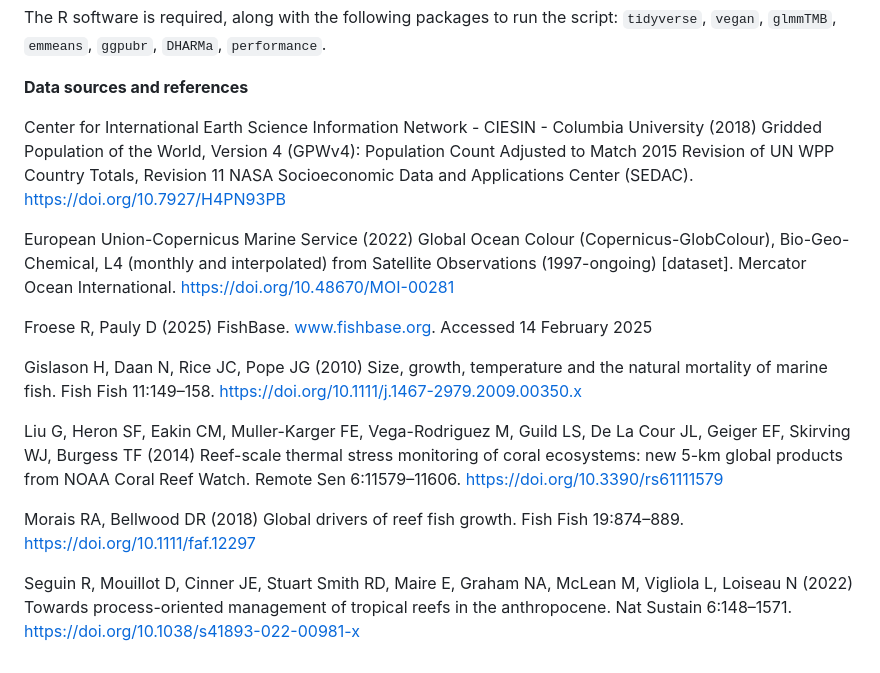
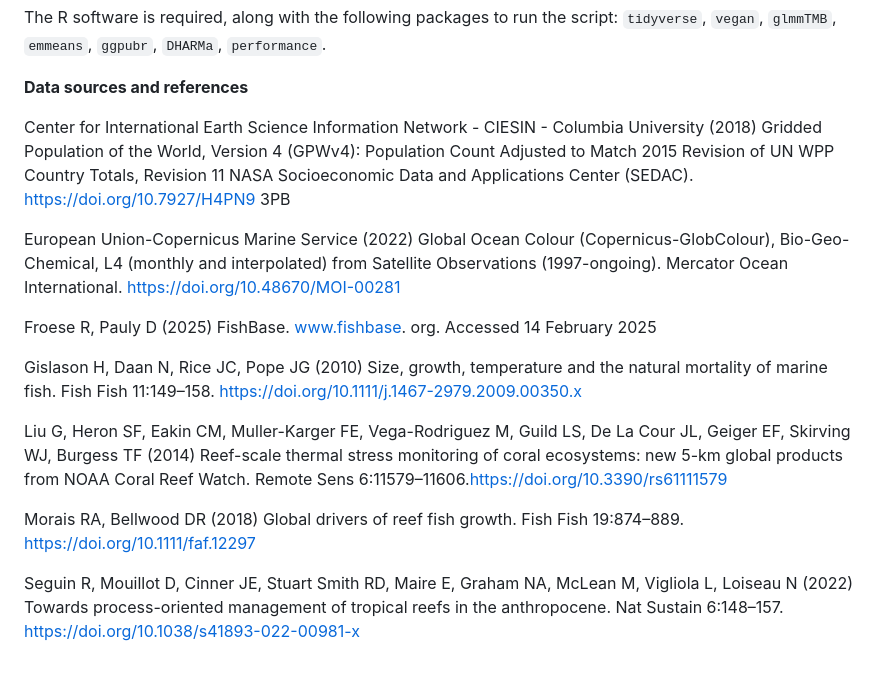
Before and after one commit to NTU-FRELab/fish-flow, a Markdown page: README.md, the part around the change. Rendered like a GitHub page.

```diff
--- a/README.md
+++ b/README.md
@@ -272,16 +272,16 @@ The R software is required, along with the following packages to run the script:
 
 **Data sources and references**
 
-Center for International Earth Science Information Network - CIESIN - Columbia University (2018) Gridded Population of the World, Version 4 (GPWv4): Population Count Adjusted to Match 2015 Revision of UN WPP Country Totals, Revision 11 NASA Socioeconomic Data and Applications Center (SEDAC). https://doi.org/10.7927/H4PN93PB
+Center for International Earth Science Information Network - CIESIN - Columbia University (2018) Gridded Population of the World, Version 4 (GPWv4): Population Count Adjusted to Match 2015 Revision of UN WPP Country Totals, Revision 11 NASA Socioeconomic Data and Applications Center (SEDAC). https://doi.org/10.7927/H4PN9 3PB
 
-European Union-Copernicus Marine Service (2022) Global Ocean Colour (Copernicus-GlobColour), Bio-Geo-Chemical, L4 (monthly and interpolated) from Satellite Observations (1997-ongoing) [dataset]. Mercator Ocean International. https://doi.org/10.48670/MOI-00281
+European Union-Copernicus Marine Service (2022) Global Ocean Colour (Copernicus-GlobColour), Bio-Geo-Chemical, L4 (monthly and interpolated) from Satellite Observations (1997-ongoing). Mercator Ocean International. https://doi.org/10.48670/MOI-00281
 
-Froese R, Pauly D (2025) FishBase. www.fishbase.org. Accessed 14 February 2025
+Froese R, Pauly D (2025) FishBase. www.fishbase. org. Accessed 14 February 2025
 
 Gislason H, Daan N, Rice JC, Pope JG (2010) Size, growth, temperature and the natural mortality of marine fish. Fish Fish 11:149–158. https://doi.org/10.1111/j.1467-2979.2009.00350.x
 
-Liu G, Heron SF, Eakin CM, Muller-Karger FE, Vega-Rodriguez M, Guild LS, De La Cour JL, Geiger EF, Skirving WJ, Burgess TF (2014) Reef-scale thermal stress monitoring of coral ecosystems: new 5-km global products from NOAA Coral Reef Watch. Remote Sen 6:11579–11606. https://doi.org/10.3390/rs61111579
+Liu G, Heron SF, Eakin CM, Muller-Karger FE, Vega-Rodriguez M, Guild LS, De La Cour JL, Geiger EF, Skirving WJ, Burgess TF (2014) Reef-scale thermal stress monitoring of coral ecosystems: new 5-km global products from NOAA Coral Reef Watch. Remote Sens 6:11579–11606.https://doi.org/10.3390/rs61111579
 
 Morais RA, Bellwood DR (2018) Global drivers of reef fish growth. Fish Fish 19:874–889. https://doi.org/10.1111/faf.12297
 
-Seguin R, Mouillot D, Cinner JE, Stuart Smith RD, Maire E, Graham NA, McLean M, Vigliola L, Loiseau N (2022) Towards process-oriented management of tropical reefs in the anthropocene. Nat Sustain 6:148–1571. https://doi.org/10.1038/s41893-022-00981-x
+Seguin R, Mouillot D, Cinner JE, Stuart Smith RD, Maire E, Graham NA, McLean M, Vigliola L, Loiseau N (2022) Towards process-oriented management of tropical reefs in the anthropocene. Nat Sustain 6:148–157. https://doi.org/10.1038/s41893-022-00981-x
```
